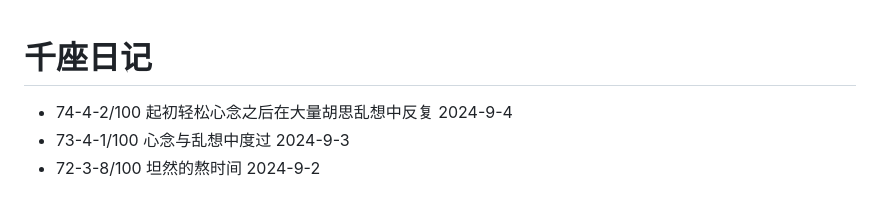
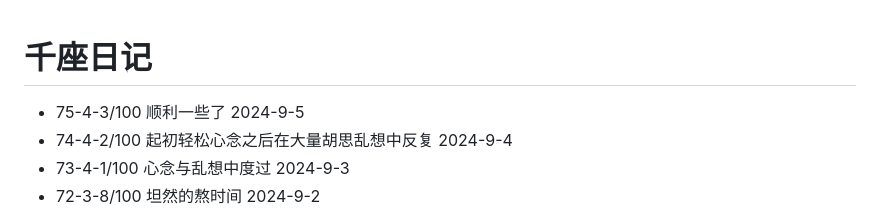
Before and after one commit to sdhou/config, a Markdown page: doc/oye.md, the part around the change. Drawn GitHub-style.

Commit message:
up doc oye

```diff
--- a/doc/oye.md
+++ b/doc/oye.md
@@ -1,5 +1,6 @@
 # 千座日记
 
+- 75-4-3/100 顺利一些了 2024-9-5
 - 74-4-2/100 起初轻松心念之后在大量胡思乱想中反复 2024-9-4
 - 73-4-1/100 心念与乱想中度过 2024-9-3
 - 72-3-8/100 坦然的熬时间 2024-9-2
```
